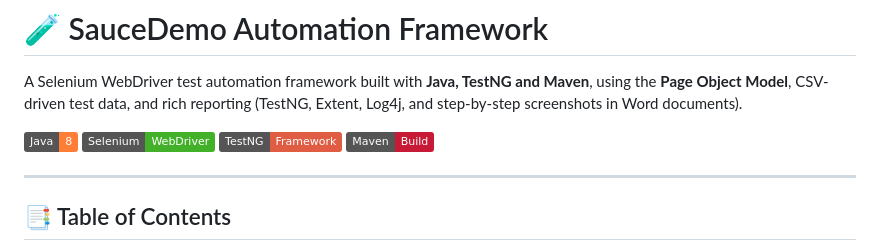
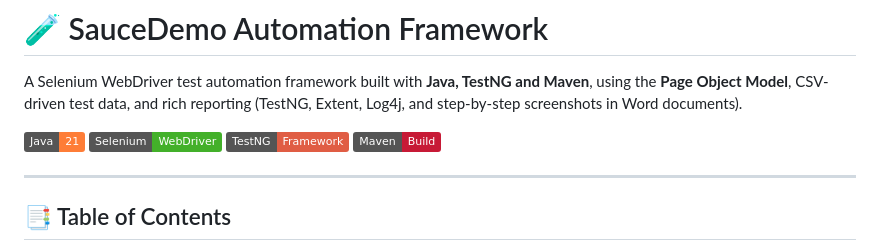
Before and after one commit to PrajwalHegde29/Saucedemo_automated, a Markdown page: Readme.md, the part around the change. GitHub-like rendering; badges without logos.

```diff
--- a/Readme.md
+++ b/Readme.md
@@ -2,7 +2,7 @@
 
 A Selenium WebDriver test automation framework built with **Java, TestNG and Maven**, using the **Page Object Model**, CSV-driven test data, and rich reporting (TestNG, Extent, Log4j, and step-by-step screenshots in Word documents).
 
-![Java](https://img.shields.io/badge/Java-8-orange)
+![Java](https://img.shields.io/badge/Java-21-orange)
 ![Selenium](https://img.shields.io/badge/Selenium-WebDriver-43B02A)
 ![TestNG](https://img.shields.io/badge/TestNG-Framework-red)
 ![Maven](https://img.shields.io/badge/Maven-Build-C71A36)
```
